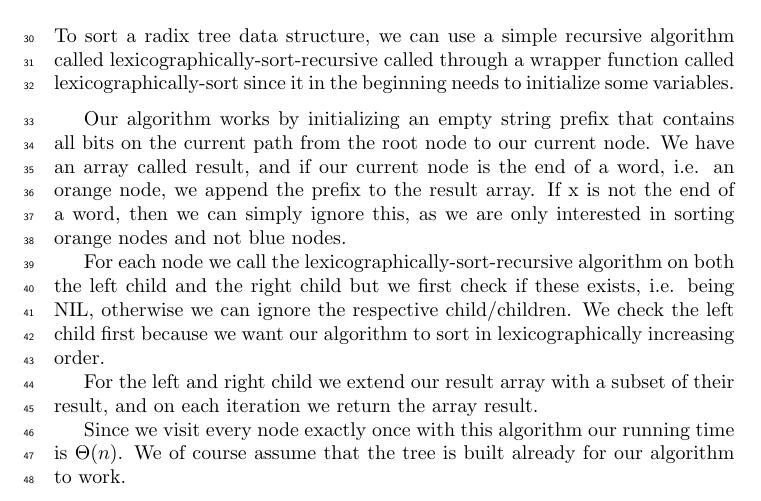
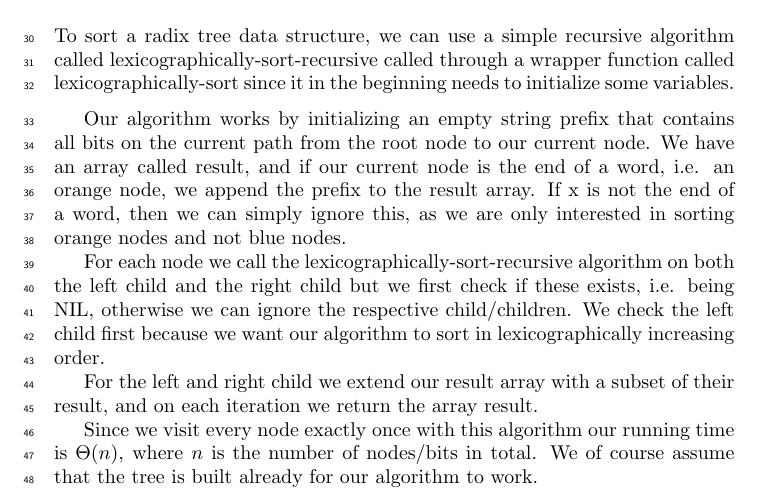
Before and after one commit to newtscamander2/ads-handin5, a LaTeX document (main.tex): part of page 2 of 3, cut so that both start at the same text. Compiled offline with pdfLaTeX.

Commit message:
feat: explain n

```diff
--- a/main.tex
+++ b/main.tex
@@ -126,7 +126,7 @@ For each node we call the lexicographically-sort-recursive algorithm on both the
 
 For the left and right child we extend our result array with a subset of their result, and on each iteration we return the array result.
 
-Since we visit every node exactly once with this algorithm our running time is $\Theta(n)$. We of course assume that the tree is built already for our algorithm to work.
+Since we visit every node exactly once with this algorithm our running time is $\Theta(n)$, where $n$ is the number of nodes/bits in total. We of course assume that the tree is built already for our algorithm to work.
 
 \begin{center}
 	\begin{minipage}{12cm}
```
